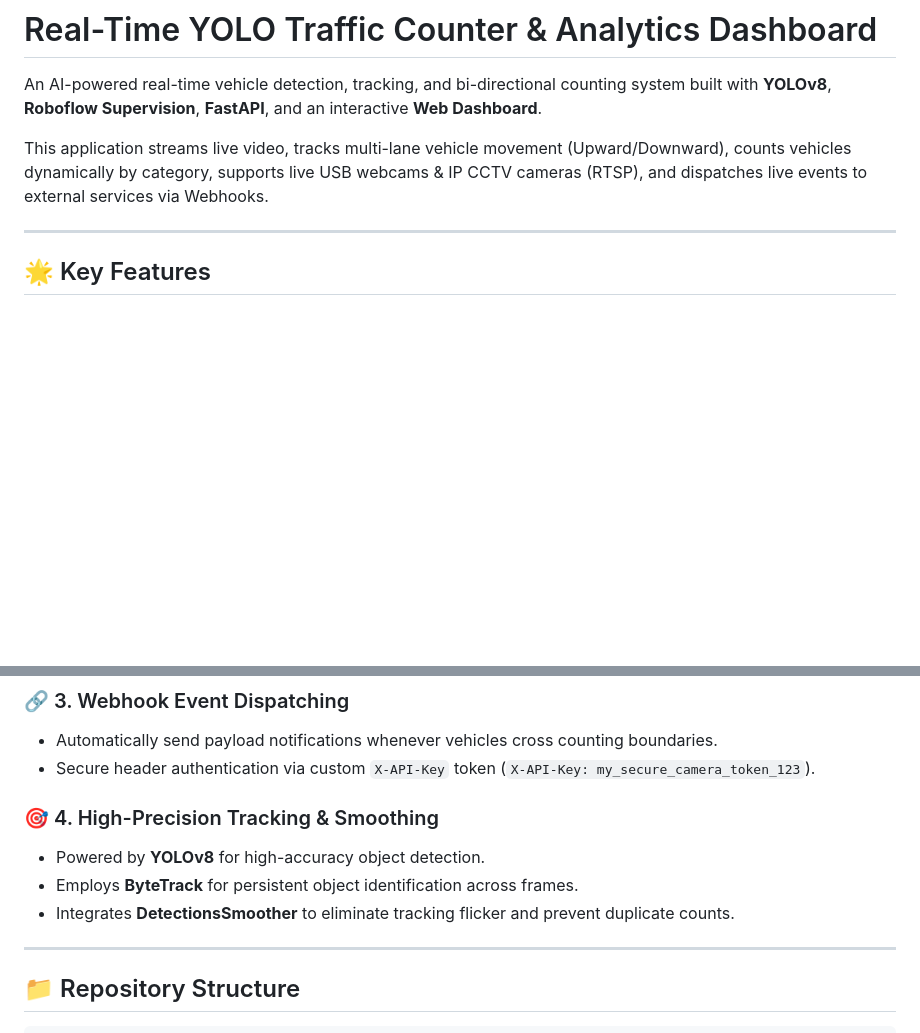
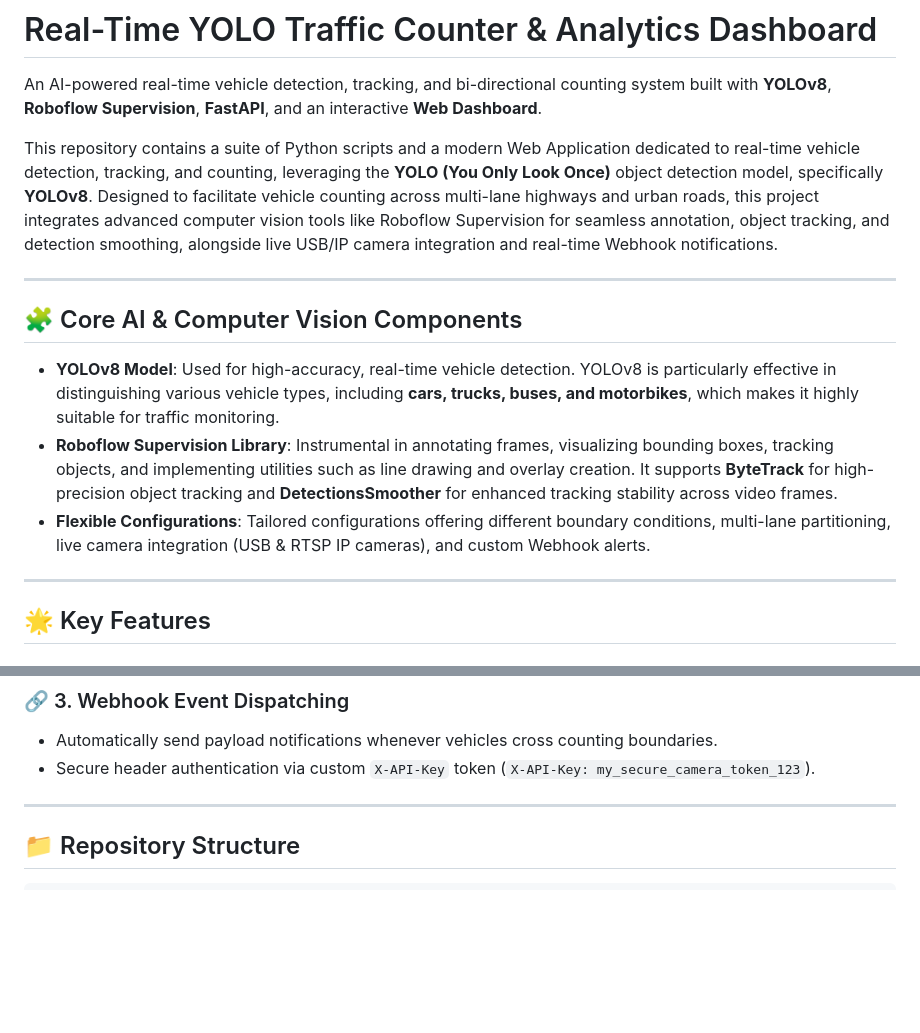
Before and after one commit to Ladyunicorn560/Realtime-yolo-traffic-counter, a Markdown page: README.md, 2 parts joined by grey strips. Drawn GitHub-style; blank space fills up the shorter version.

Commit message:
Add YOLOv8 model architecture & Supervision key components to README

```diff
--- a/README.md
+++ b/README.md
@@ -2,7 +2,15 @@
 
 An AI-powered real-time vehicle detection, tracking, and bi-directional counting system built with **YOLOv8**, **Roboflow Supervision**, **FastAPI**, and an interactive **Web Dashboard**.
 
-This application streams live video, tracks multi-lane vehicle movement (Upward/Downward), counts vehicles dynamically by category, supports live USB webcams & IP CCTV cameras (RTSP), and dispatches live events to external services via Webhooks.
+This repository contains a suite of Python scripts and a modern Web Application dedicated to real-time vehicle detection, tracking, and counting, leveraging the **YOLO (You Only Look Once)** object detection model, specifically **YOLOv8**. Designed to facilitate vehicle counting across multi-lane highways and urban roads, this project integrates advanced computer vision tools like Roboflow Supervision for seamless annotation, object tracking, and detection smoothing, alongside live USB/IP camera integration and real-time Webhook notifications.
+
+---
+
+## 🧩 Core AI & Computer Vision Components
+
+- **YOLOv8 Model**: Used for high-accuracy, real-time vehicle detection. YOLOv8 is particularly effective in distinguishing various vehicle types, including **cars, trucks, buses, and motorbikes**, which makes it highly suitable for traffic monitoring.
+- **Roboflow Supervision Library**: Instrumental in annotating frames, visualizing bounding boxes, tracking objects, and implementing utilities such as line drawing and overlay creation. It supports **ByteTrack** for high-precision object tracking and **DetectionsSmoother** for enhanced tracking stability across video frames.
+- **Flexible Configurations**: Tailored configurations offering different boundary conditions, multi-lane partitioning, live camera integration (USB & RTSP IP cameras), and custom Webhook alerts.
 
 ---
 
@@ -25,11 +33,6 @@ This application streams live video, tracks multi-lane vehicle movement (Upward/
 ### 🔗 3. Webhook Event Dispatching
 - Automatically send payload notifications whenever vehicles cross counting boundaries.
 - Secure header authentication via custom `X-API-Key` token (`X-API-Key: my_secure_camera_token_123`).
-
-### 🎯 4. High-Precision Tracking & Smoothing
-- Powered by **YOLOv8** for high-accuracy object detection.
-- Employs **ByteTrack** for persistent object identification across frames.
-- Integrates **DetectionsSmoother** to eliminate tracking flicker and prevent duplicate counts.
 
 ---
 
```
